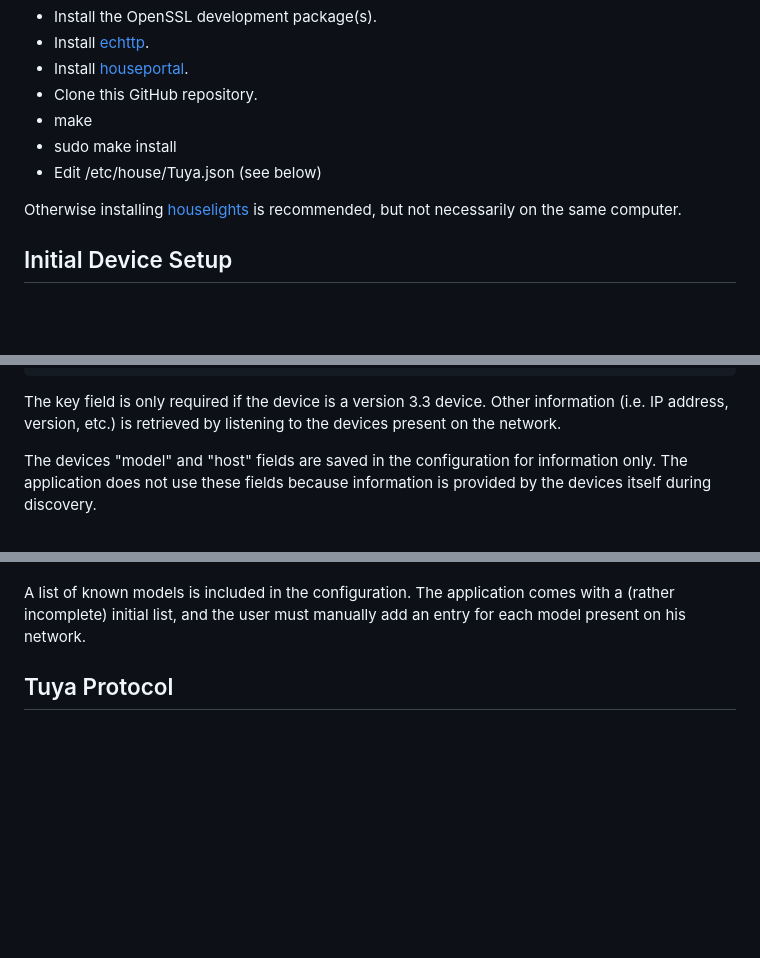
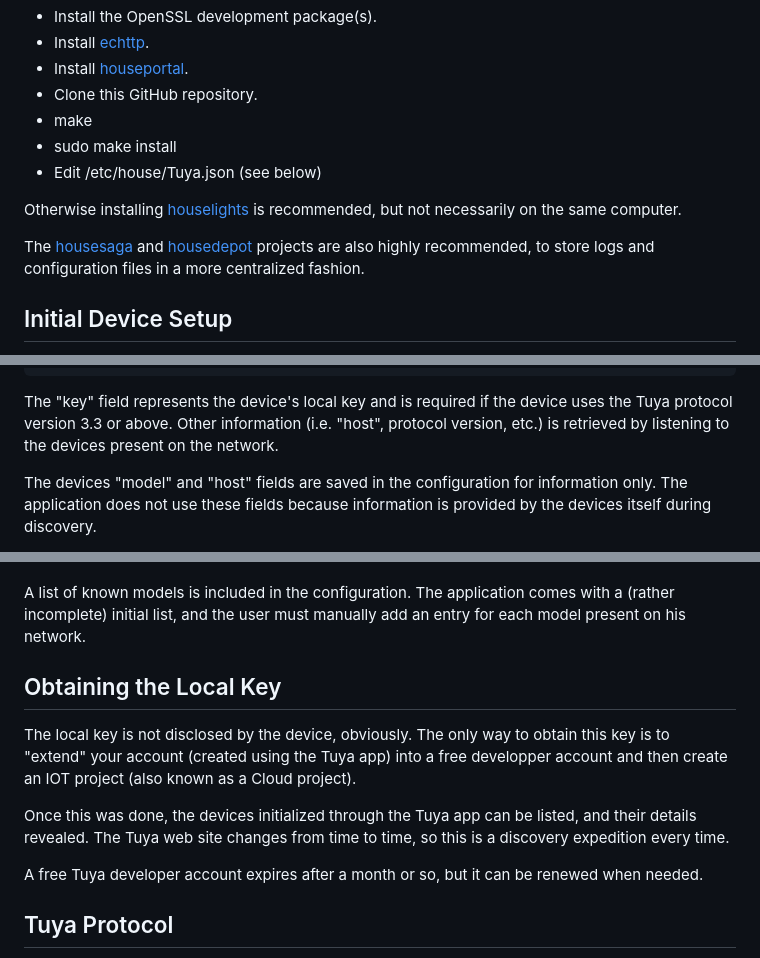
Before and after one commit to pascal-fb-martin/housetuya, a Markdown page: README.md, 3 parts joined by grey strips. Rendered like a GitHub page; blank space fills up the shorter version.

Commit message:
Tips on how to obtain local keys

````diff
--- a/README.md
+++ b/README.md
@@ -23,6 +23,8 @@ This service is not dependent on the Tuya cloud.
 * Edit /etc/house/Tuya.json (see below)
 
 Otherwise installing [houselights](https://github.com/pascal-fb-martin/houselights) is recommended, but not necessarily on the same computer.
+
+The [housesaga](https://github.com/pascal-fb-martin/housesaga) and [housedepot](https://github.com/pascal-fb-martin/housedepot) projects are also highly recommended, to store logs and configuration files in a more centralized fashion.
 
 ## Initial Device Setup
 
@@ -62,7 +64,7 @@ The configuration is stored in file /etc/house/tuya.json. A typical example of c
     }
 }
 ```
-The key field is only required if the device is a version 3.3 device. Other information (i.e. IP address, version, etc.) is retrieved by listening to the devices present on the network.
+The "key" field represents the device's local key and is required if the device uses the Tuya protocol version 3.3 or above. Other information (i.e. "host", protocol version, etc.) is retrieved by listening to the devices present on the network.
 
 The devices "model" and "host" fields are saved in the configuration for information only. The application does not use these fields because information is provided by the devices itself during discovery.
 
@@ -77,6 +79,14 @@ The product key can be used to identify what model the device belongs to.
 At this time, this application is only concerned with the data point linked to the on/off command.
 
 A list of known models is included in the configuration. The application comes with a (rather incomplete) initial list, and the user must manually add an entry for each model present on his network.
+
+## Obtaining the Local Key
+
+The local key is not disclosed by the device, obviously. The only way to obtain this key is to "extend" your account (created using the Tuya app) into a free developper account and then create an IOT project (also known as a Cloud project).
+
+Once this was done, the devices initialized through the Tuya app can be listed, and their details revealed. The Tuya web site changes from time to time, so this is a discovery expedition every time.
+
+A free Tuya developer account expires after a month or so, but it can be renewed when needed.
 
 ## Tuya Protocol
 
````
